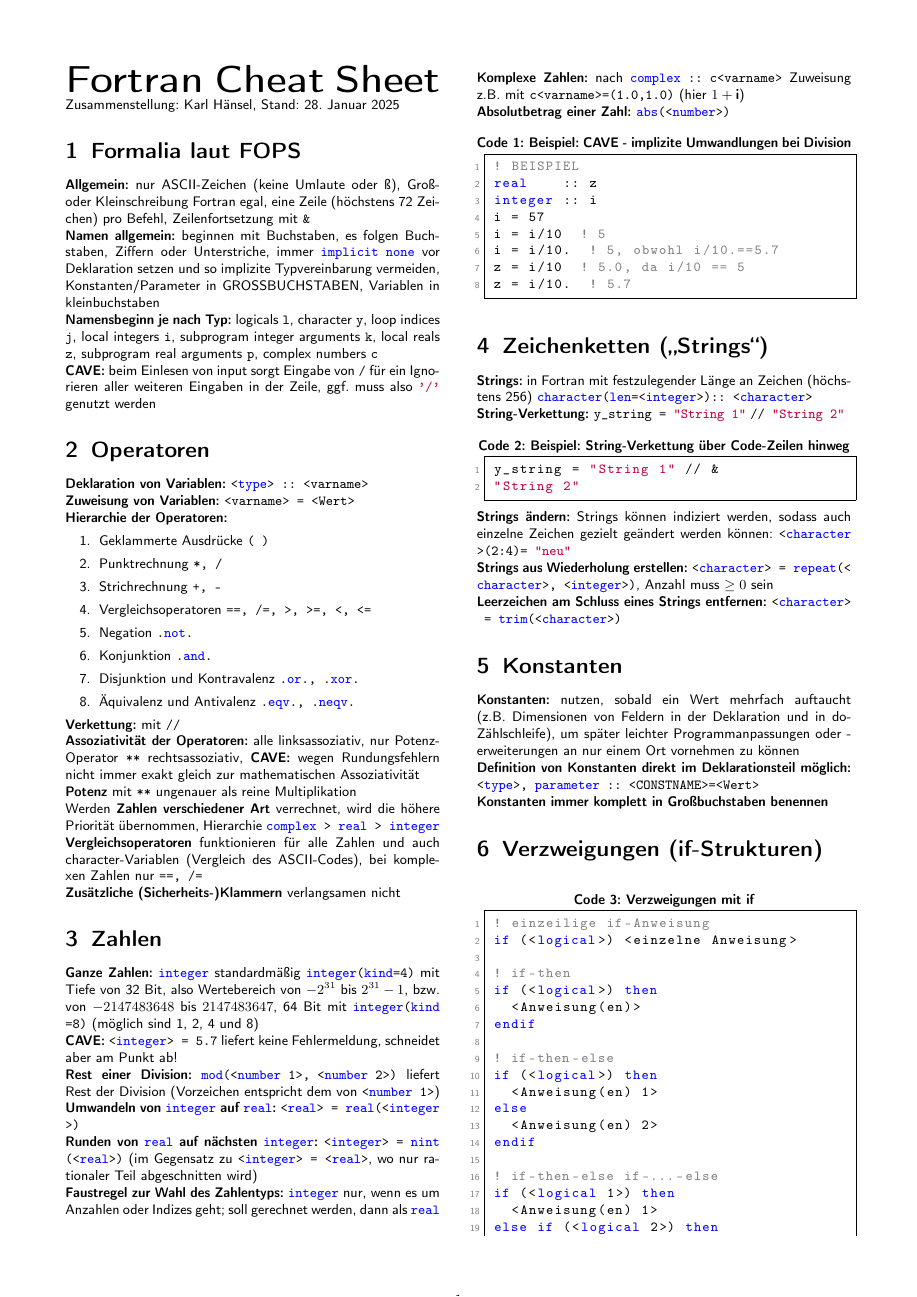
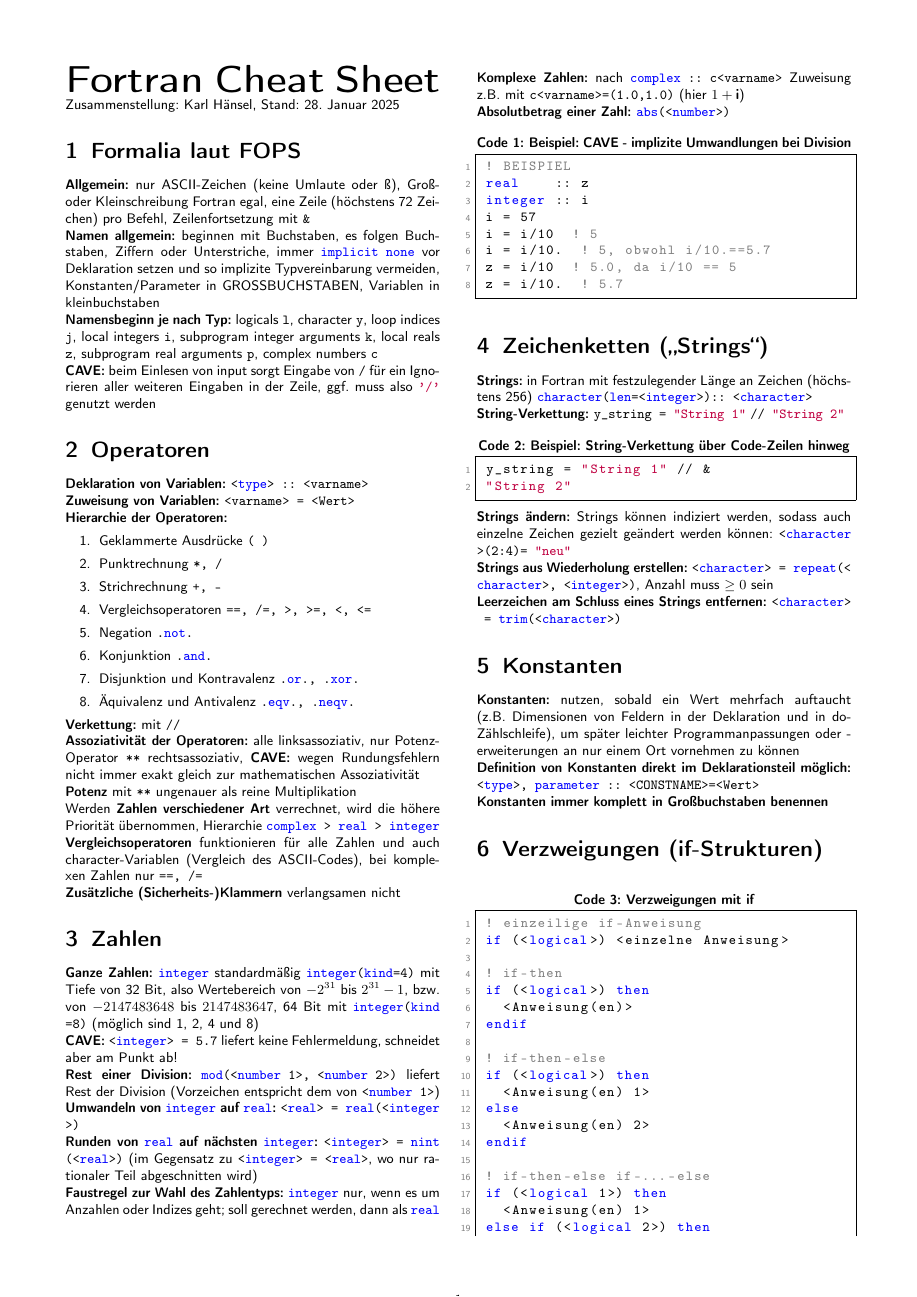
Before and after one commit to karlhaensel/meteorologie, a LaTeX document (cheat-sheets/CheatSheet_Fortran95.tex): page 1 of 3. Compiled offline with pdfLaTeX.

Commit message:
Update CheatSheet_Fortran95.tex

```diff
--- a/cheat-sheets/CheatSheet_Fortran95.tex
+++ b/cheat-sheets/CheatSheet_Fortran95.tex
@@ -1,26 +1,21 @@
+% Dokumenten-Einstellungen
 \documentclass[a4paper, twocolumn]{scrarticle}
 \usepackage[left=1.5cm,right=1.5cm,top=1.5cm,bottom=1.5cm]{geometry}
 
-% Standard-Schriftgröße auf footnoteisze setzen
-\renewcommand{\normalsize}{\footnotesize}
-\AtBeginDocument{\normalsize}
-\renewcommand{\familydefault}{\sfdefault} % Serifenlose Schrift
-
+% Spracheinstellungen
 \usepackage[utf8]{inputenc}
 \usepackage[T1]{fontenc}
 \usepackage[ngerman]{babel}
 
-\usepackage[labelfont=bf]{caption} % Setzt Captions fett
+% Standard-Schrift auf footnoteisze  und serifenlos setzen
+\renewcommand{\normalsize}{\footnotesize}
+\AtBeginDocument{\normalsize}
+\renewcommand{\familydefault}{\sfdefault}
 
-\usepackage{hyperref}
-\hypersetup{
-  colorlinks=true,
-  linkcolor=orange,
-  citecolor=green,
-  urlcolor=green
-}
+% Caption-Nummerierung soll fettgedruckt sein
+\usepackage[labelfont=bf]{caption}
 
-\setlength{\parindent}{0pt} % Kein Einrücken der Absätze
+\setlength{\parindent}{0pt} % Kein Einruecken beim Absatz
 \setlength{\columnsep}{24pt} % Abstand zwischen den Spalten
 
 % Syntax-Highlighting und Code-Umgebung
@@ -34,59 +29,42 @@
   stringstyle=\color{purple},
   morekeywords={xor, kind, module, use, implicit, none, integer, real, double, precision, complex, logical, character, parameter, dimension, allocate, deallocate, contains, subroutine, function, end, if, then, else, endif, do, while, cycle, exit, select, case, default, write, read, print, format, open, close, rewind, backspace, inquire, stop, error, go, to, continue, return, call, data, save, common, equivalence, external, intrinsic, assign, pause, class, type, public, private, sequence, extends, import}
 }
-
 \lstset{
   language=Fortran95,
   basicstyle=\ttfamily\footnotesize,
   frame=single,
-  xleftmargin=-12pt,
-  framexleftmargin=-20pt,
+  xleftmargin=-6pt,
+  framexleftmargin=-8pt,
   numbers=left,
   numberstyle=\tiny\color{gray},
-  numbersep=-14pt,
+  numbersep=-2pt,
   stepnumber=1,
   breaklines=true,
   tabsize=4,
   showstringspaces=false,
-  captionpos=t,
-  escapeinside={(*@}{@*)}  % Ermöglicht LaTeX-Befehle innerhalb von Listings
+  captionpos=t
 }
-
 \lstdefinestyle{neutral}{
+  % lstset wird übernommen
   language=bash,
-  basicstyle=\ttfamily\footnotesize,
-  frame=single,
-  xleftmargin=-12pt,
-  framexleftmargin=-20pt,
-  numbers=left,
-  numberstyle=\tiny\color{gray},
-  numbersep=-14pt,
-  stepnumber=1,
-  breaklines=true,
-  tabsize=4,
-  showstringspaces=false,
-  captionpos=t,
-  escapeinside={(*@}{@*)}, % Ermöglicht LaTeX-Befehle innerhalb von Listings
   commentstyle=\color{black},
   stringstyle=\color{black},
   keywordstyle=\color{black},
   morekeywords={}
 }
 
+% Listing soll in Caption als 'Code' bezeichnet werden
 \renewcommand{\lstlistingname}{Code}
 
 % INLINE: \lstinline|<code>|
 % UMGEBUNG: \begin{lstlisting}[caption={[<shortcaption>]<Caption>}, label=<label>] <codeblock> \end{lstlisting}
-% LaTeX-Befehl innerhalb Umgebung: (*@<LaTeX-Syntax>@*)
-
-% Cleveref
-\usepackage{cleveref}
-\crefname{listing}{Code-Beispiel}{Code-Beispiele}
 
 \begin{document}
 
+% Überschrift
 {\Huge \textbf{\textsf{Fortran Cheat Sheet}}}
 Zusammenstellung: Karl Hänsel, Stand: \today
+
 \section{Formalia laut FOPS}
 \textbf{Allgemein:} nur ASCII-Zeichen (keine Umlaute oder ß), Groß- oder Kleinschreibung Fortran egal, eine Zeile (höchstens 72 Zeichen) pro Befehl, Zeilenfortsetzung mit \lstinline|&|\\
 \textbf{ Namen allgemein:} beginnen mit Buchstaben, es folgen Buchstaben, Ziffern oder Unterstriche, immer \lstinline|implicit none| vor Deklaration setzen und so implizite Typvereinbarung vermeiden, Konstanten/Parameter in GROSSBUCHSTABEN, Variablen in kleinbuchstaben\\
```
Also changed, not shown: cheat-sheets/CheatSheet_Fortran95.tex (9 more changed lines). Lines whose indentation alone changed are shown as unchanged.
